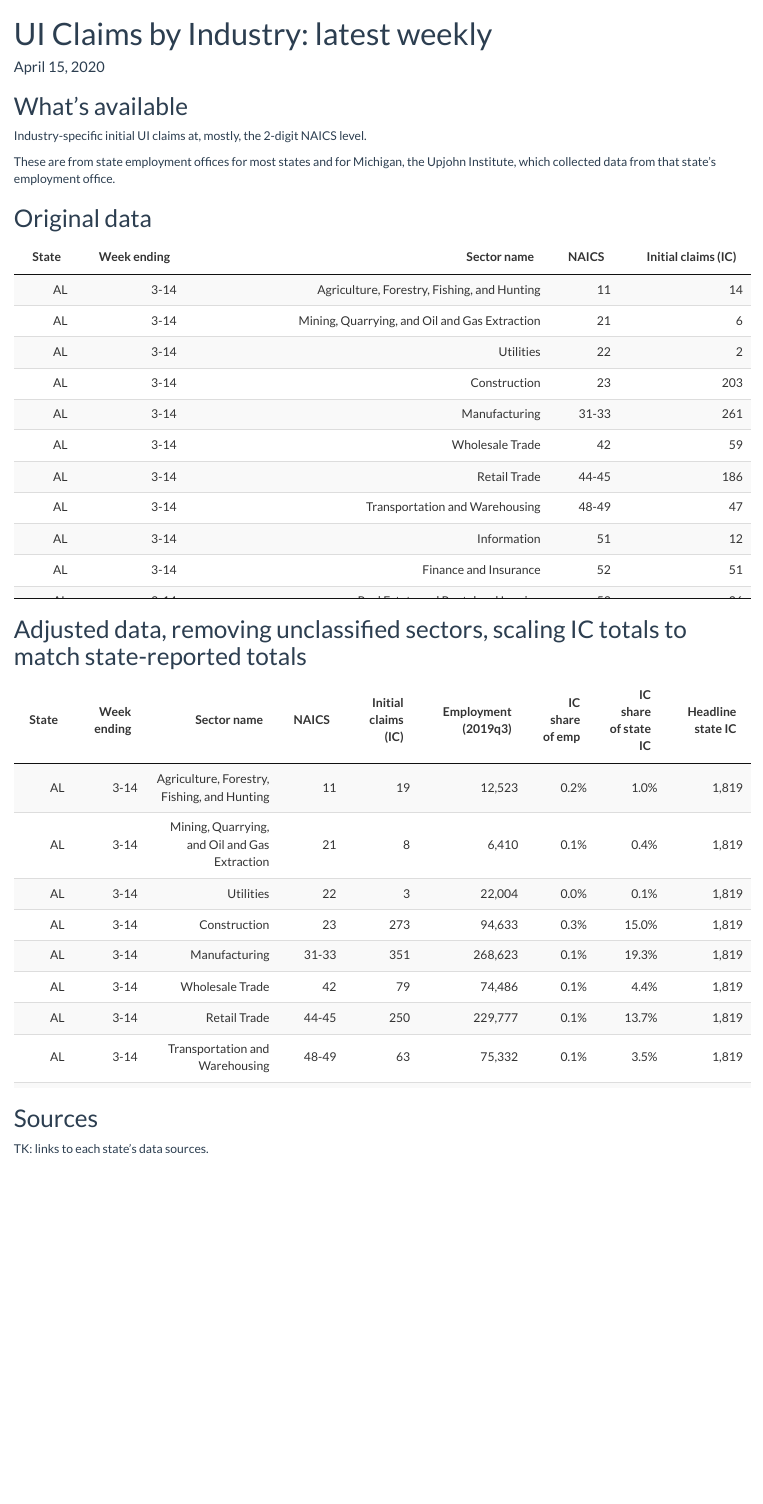
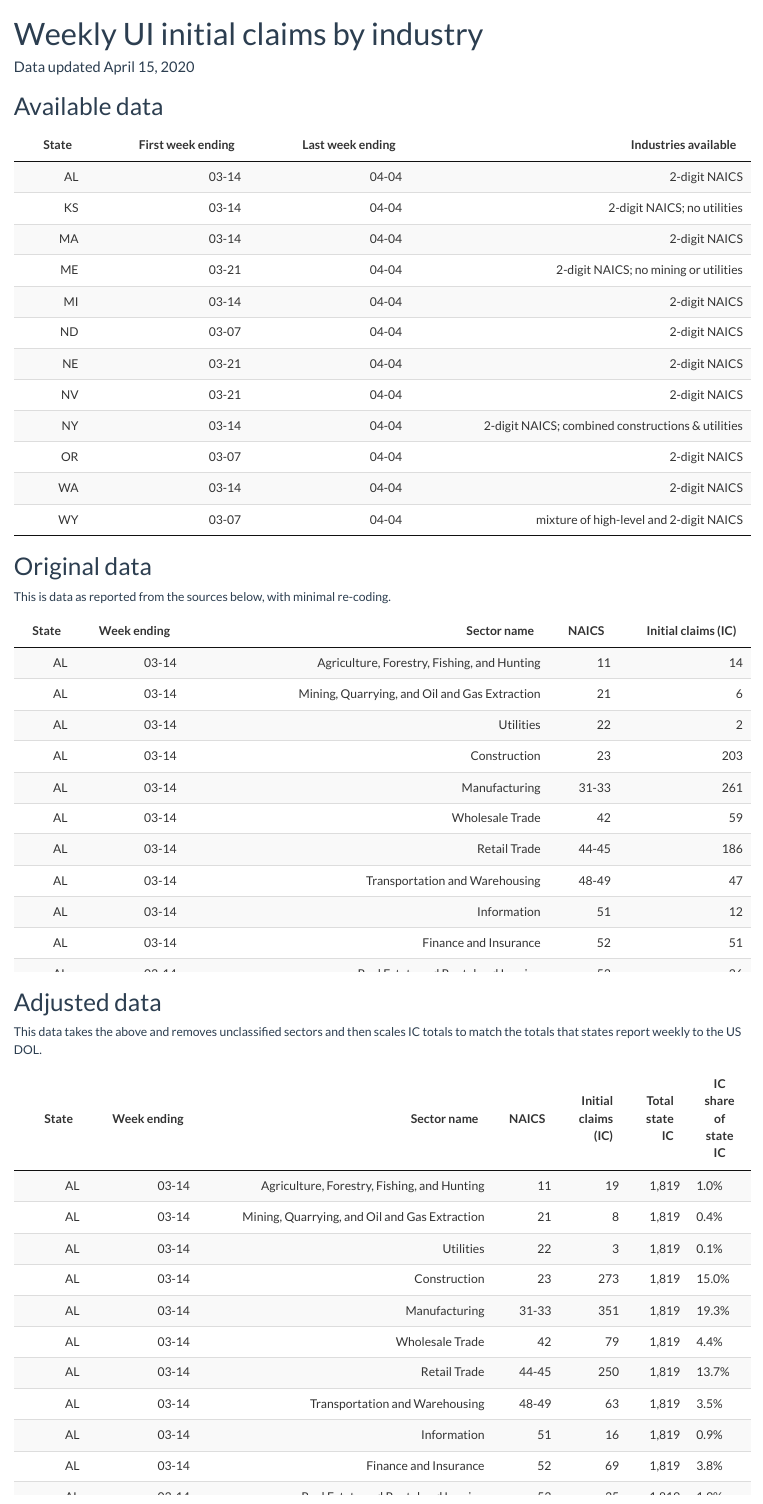
Before and after one commit to Economic/ui_state_detailed, an R Markdown document (docs/index.Rmd): the page in a window 1100 px wide, from its top. Rendered offline with R 4.5, knitr and Pandoc, with nearby package versions.

Commit message:
doc updates

````diff
--- a/docs/index.Rmd
+++ b/docs/index.Rmd
@@ -1,6 +1,6 @@
 ---
-title: "UI Claims by Industry: latest weekly"
-date: "April 15, 2020"
+title: "Weekly UI initial claims by industry"
+date: "Data updated April 15, 2020"
 output:
   html_document:
     theme: flatly
@@ -19,18 +19,15 @@ opts_chunk$set(echo = FALSE)
 state_ui_industry_recoded <- read_csv("../output/state_ui_industry_recoded.csv") %>%
   transmute(
     State = stateabb,
-    `Week ending` = paste(month(endweek), day(endweek), sep = "-"),
+    `Week ending` = paste(sprintf("%02d", month(endweek)), sprintf("%02d", day(endweek)), sep = "-"),
     `Sector name` = sectorname,
     NAICS = sector,
     `Initial claims (IC)` = number(ic, accuracy = 1.0, big.mark = ","),
-    `Employment (2019q3)` =  number(emp, accuracy = 1.0, big.mark = ","),
-    `IC share of emp` = percent(ic_share_emp, accuracy = 0.1),
-    `IC share of state IC` = percent(ic_share_sumic, accuracy = 0.1),
-    `Headline state IC` = number(ic_headline, accuracy = 1.0, big.mark = ",")
+    `Total state IC` = number(ic_headline, accuracy = 1.0, big.mark = ","),
+    `IC share of state IC` = percent(ic_share_sumic, accuracy = 0.1)
   ) %>%
   arrange(State, `Week ending`, NAICS)
 
 state_ui_industry_original <- read_csv("../output/state_ui_industry_original.csv") %>%
   transmute(
     State = stateabb,
-    `Week ending` = paste(month(endweek), day(endweek), sep = "-"),
@@ -42,12 +44,28 @@ state_ui_industry_original <- read_csv("../output/state_ui_industry_original.csv
+    `First week ending` = minweek,
+    `Last week ending` = maxweek,
+    `Industries available` = desc
+  )
 ```
 
-## What's available
-
-Industry-specific initial UI claims at, mostly, the 2-digit NAICS level.
-
-These are from state employment offices for most states and for Michigan, the Upjohn Institute, which collected data from that state's employment office.
+## Available data
+```{r}
+datatable(
+  ui_data_summary,
+  rownames = FALSE,
+  options = list(
+    dom = 'rt',
+    columnDefs = list(
+      list(className = 'dt-right', targets = 0:3)
+    ),
+    scrollY = "800px",
+    scrollCollapse = TRUE,
+    paging = FALSE
+  )
+)
+```
 
 ## Original data
+This is data as reported from the sources below, with minimal re-coding.
 ```{r}
 datatable(
   state_ui_industry_original,
@@ -59,6 +77,8 @@ datatable(
     columnDefs = list(
       list(className = 'dt-right', targets = 0:4)
     ),
+    scroller = TRUE,
+    scrollX = TRUE,
     scrollY = "400px",
     scrollCollapse = TRUE,
     paging = FALSE
@@ -66,7 +86,8 @@ datatable(
 )
 ```
 
-## Adjusted data, removing unclassified sectors, scaling IC totals to match state-reported totals
+## Adjusted data
+This data takes the above and removes unclassified sectors and then scales IC totals to match the totals that states report weekly to the US DOL.
 ```{r}
 datatable(
   state_ui_industry_recoded,
@@ -76,8 +97,13 @@ datatable(
     dom = 'Brt',
     buttons = list(list(extend = 'csv', filename= 'state_ui_industry_recoded')),
     columnDefs = list(
-      list(className = 'dt-right', targets = 0:8)
+      list(className = 'dt-right', targets = 0:5),
+      list(width = "10%", targets = 0),
+      list(width = "15%", targets = 1),
+      list(width = "40%", targets = 2)
     ),
+    scroller = TRUE,
+    scrollX = TRUE,
     scrollY = "400px",
     scrollCollapse = TRUE,
     paging = FALSE
@@ -89,5 +116,5 @@ datatable(
 
-TK: links to each state's data sources.
+To do: list of state data sources.
 
 See the Github [repo](https://github.com/Economic/ui_state_detailed) for the code.
 
--- /dev/null
+++ b/output/ui_data_summary.csv
@@ -0,0 +1,13 @@
+stateabb,minweek,maxweek,desc
+AL,03-14,04-04,2-digit NAICS
+KS,03-14,04-04,2-digit NAICS; no utilities
+MA,03-14,04-04,2-digit NAICS
+ME,03-21,04-04,2-digit NAICS; no mining or utilities
+MI,03-14,04-04,2-digit NAICS
+ND,03-07,04-04,2-digit NAICS
+NE,03-21,04-04,2-digit NAICS
+NV,03-21,04-04,2-digit NAICS
+NY,03-14,04-04,2-digit NAICS; combined constructions & utilities
+OR,03-07,04-04,2-digit NAICS
+WA,03-14,04-04,2-digit NAICS
+WY,03-07,04-04,mixture of high-level and 2-digit NAICS
````
Also changed, not shown: create_panel.R (+24 -0 lines), docs/index.Rmd (6 more changed lines), 1 other file.
